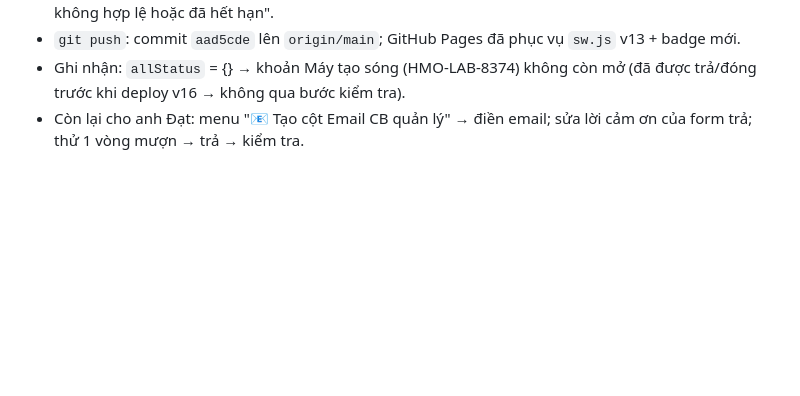
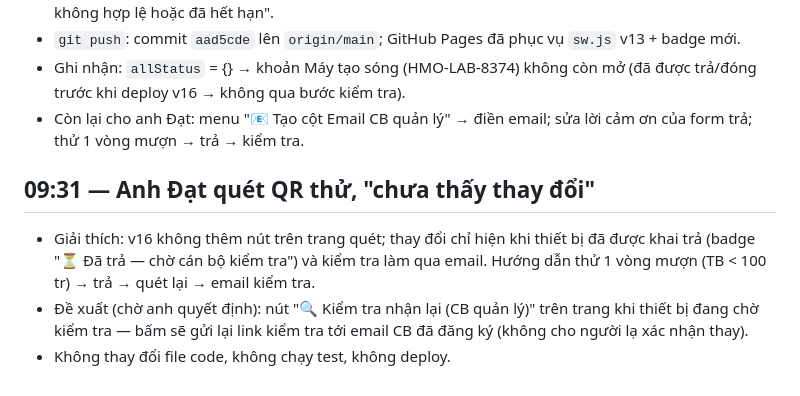
Before and after one commit to phamtiendat-135/HMO-equipment, a Markdown page: SESSION_SUMMARY_2026-10-19.md, the part around the change. Rendered like a GitHub page; blank space fills up the shorter version.

Commit message:
docs: session 19/10 - giai thich buoc kiem tra tren trang quet
Co-Authored-By: Claude Opus 5.5 <noreply@anthropic.com>

```diff
--- a/SESSION_SUMMARY_2026-10-19.md
+++ b/SESSION_SUMMARY_2026-10-19.md
@@ -27,3 +27,9 @@
 - `git push`: commit `aad5cde` lên `origin/main`; GitHub Pages đã phục vụ `sw.js` v13 + badge mới.
 - Ghi nhận: `allStatus` = {} → khoản Máy tạo sóng (HMO-LAB-8374) không còn mở (đã được trả/đóng trước khi deploy v16 → không qua bước kiểm tra).
 - Còn lại cho anh Đạt: menu "📧 Tạo cột Email CB quản lý" → điền email; sửa lời cảm ơn của form trả; thử 1 vòng mượn → trả → kiểm tra.
+
+## 09:31 — Anh Đạt quét QR thử, "chưa thấy thay đổi"
+
+- Giải thích: v16 không thêm nút trên trang quét; thay đổi chỉ hiện khi thiết bị đã được khai trả (badge "⏳ Đã trả — chờ cán bộ kiểm tra") và kiểm tra làm qua email. Hướng dẫn thử 1 vòng mượn (TB < 100 tr) → trả → quét lại → email kiểm tra.
+- Đề xuất (chờ anh quyết định): nút "🔍 Kiểm tra nhận lại (CB quản lý)" trên trang khi thiết bị đang chờ kiểm tra — bấm sẽ gửi lại link kiểm tra tới email CB đã đăng ký (không cho người lạ xác nhận thay).
+- Không thay đổi file code, không chạy test, không deploy.
```
